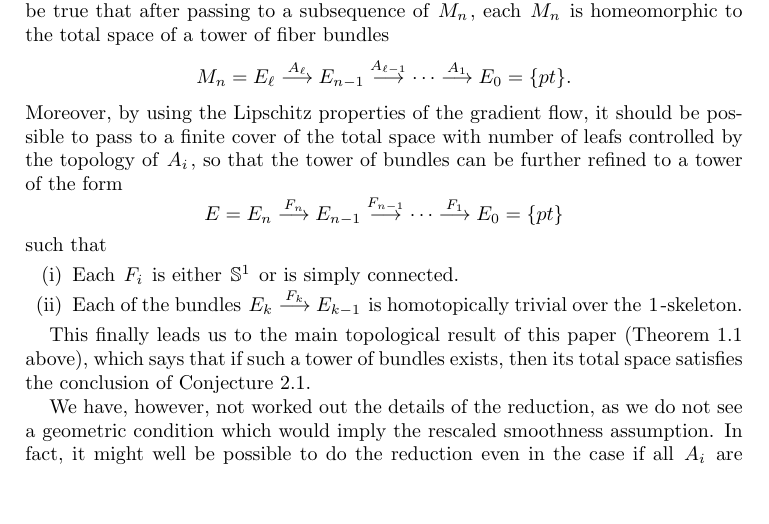
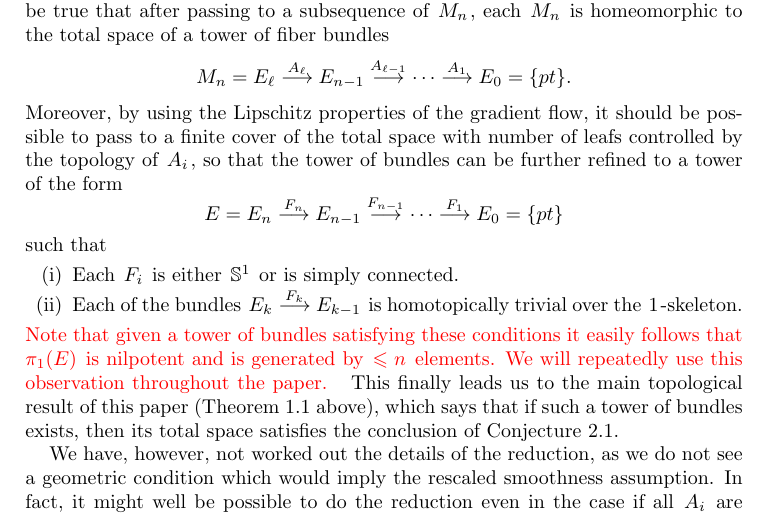
Before and after one commit to anton-petrunin/almpos, a LaTeX paper (appendix.tex): part of page 3 of 9, cut so that both start at the same text, the shorter picture padded with empty space. Compiled offline with pdfLaTeX.

Commit message:
remark on nilpotency

```diff
--- a/appendix.tex
+++ b/appendix.tex
@@ -193,7 +193,9 @@ such that
 \item Each $F_i$ is either $\mathbb{S}^{1}$ or is simply connected.
 \item Each of the bundles $E_k\buildrel {F_k}\over \longrightarrow E_{k-1}$ is homotopically trivial over the $1$-skeleton.
 \end{enumerate}
-
+{\color{red}
+Note that given a tower of bundles satisfying these conditions it easily follows that $\pi_1(E)$ is nilpotent and is generated by $\le n$ elements. We will repeatedly use this observation throughout the paper.
+}
 This finally leads us to the main topological result of this paper (Theorem \ref{thm:smooth} above),
 which says that if such a tower of bundles exists, then its total space satisfies the conclusion of Conjecture~\ref{con:tor}.
 
```
